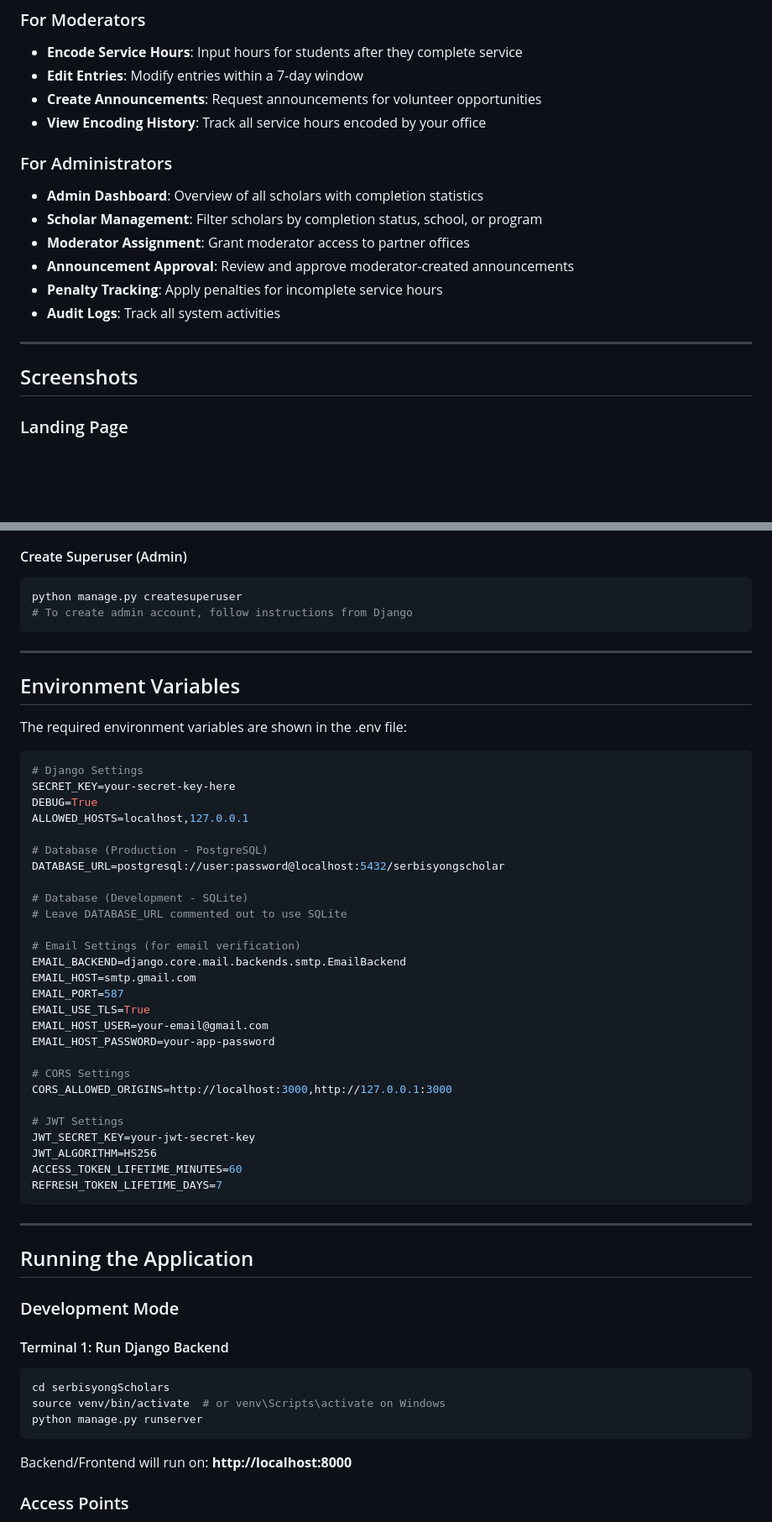
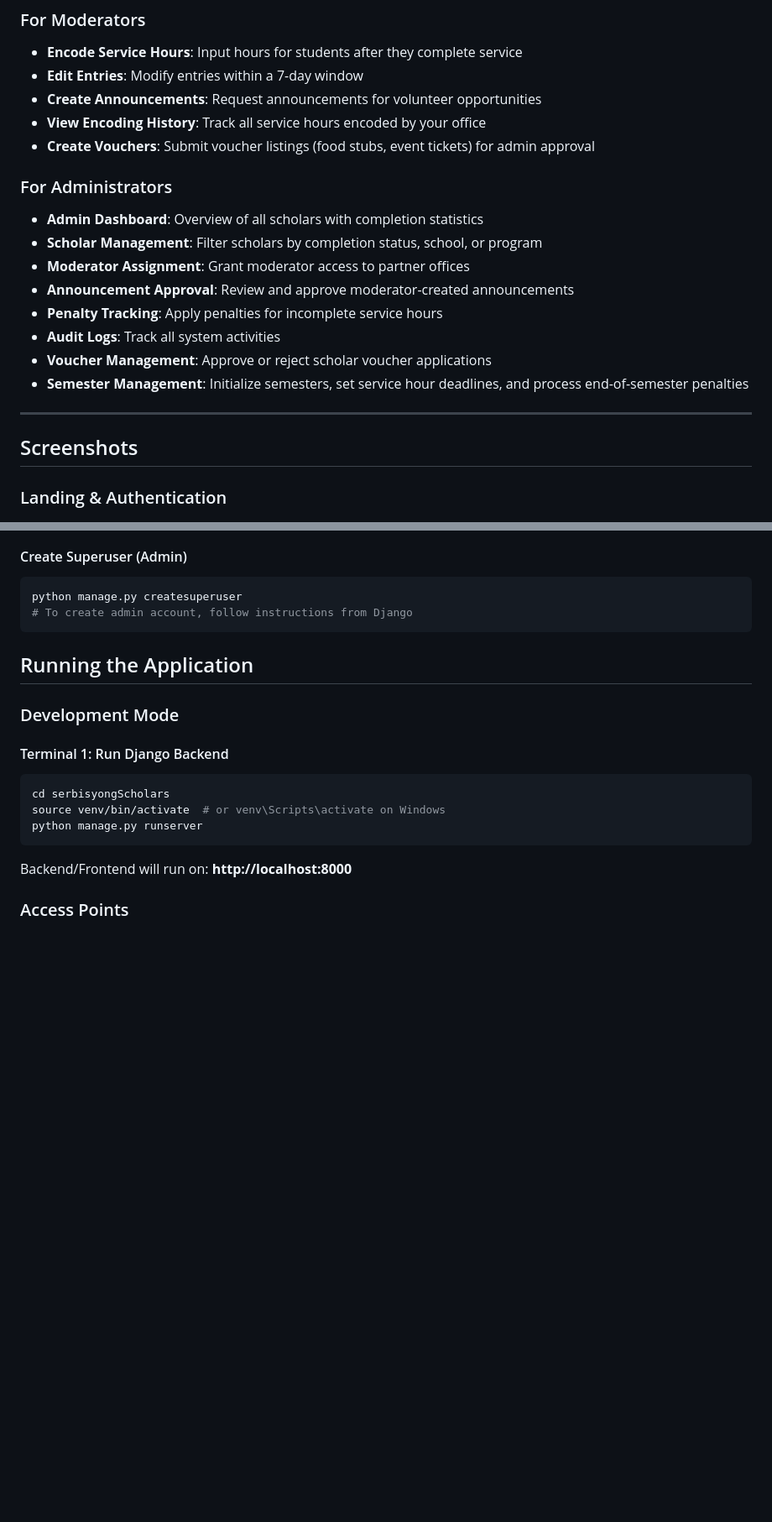
Before and after one commit to loltreeman/serbisyongScholars, a Markdown page: README.md, 2 parts joined by grey strips. Shown at 84% size. GitHub-like rendering; blank space fills up the shorter version.

````diff
--- a/README.md
+++ b/README.md
@@ -70,6 +70,7 @@ Following the shutdown of the legacy service hour website during Intersession 20
 - **Edit Entries**: Modify entries within a 7-day window
 - **Create Announcements**: Request announcements for volunteer opportunities
 - **View Encoding History**: Track all service hours encoded by your office
+- **Create Vouchers**: Submit voucher listings (food stubs, event tickets) for admin approval
 
 ### For Administrators
 - **Admin Dashboard**: Overview of all scholars with completion statistics
@@ -78,10 +79,12 @@ Following the shutdown of the legacy service hour website during Intersession 20
 - **Announcement Approval**: Review and approve moderator-created announcements
 - **Penalty Tracking**: Apply penalties for incomplete service hours
 - **Audit Logs**: Track all system activities
+- **Voucher Management**: Approve or reject scholar voucher applications
+- **Semester Management**: Initialize semesters, set service hour deadlines, and process end-of-semester penalties
 
 ---
 
 ## Screenshots
 
-### Landing Page
+### Landing & Authentication
 ![Landing Page](screenshots/landing.png)
@@ -158,43 +189,6 @@ python manage.py migrate
 python manage.py createsuperuser
 # To create admin account, follow instructions from Django
 ```
-
----
-
-## Environment Variables
-
-The required environment variables are shown in the .env file:
-
-```env
-# Django Settings
-SECRET_KEY=your-secret-key-here
-DEBUG=True
-ALLOWED_HOSTS=localhost,127.0.0.1
-
-# Database (Production - PostgreSQL)
-DATABASE_URL=postgresql://user:password@localhost:5432/serbisyongscholar
-
-# Database (Development - SQLite)
-# Leave DATABASE_URL commented out to use SQLite
-
-# Email Settings (for email verification)
-EMAIL_BACKEND=django.core.mail.backends.smtp.EmailBackend
-EMAIL_HOST=smtp.gmail.com
-EMAIL_PORT=587
-EMAIL_USE_TLS=True
-EMAIL_HOST_USER=your-email@gmail.com
-EMAIL_HOST_PASSWORD=your-app-password
-
-# CORS Settings
-CORS_ALLOWED_ORIGINS=http://localhost:3000,http://127.0.0.1:3000
-
-# JWT Settings
-JWT_SECRET_KEY=your-jwt-secret-key
-JWT_ALGORITHM=HS256
-ACCESS_TOKEN_LIFETIME_MINUTES=60
-REFRESH_TOKEN_LIFETIME_DAYS=7
-```
----
 
 ## Running the Application
 
````
Also changed, not shown: other parts of README.md (+62 -54 lines).
